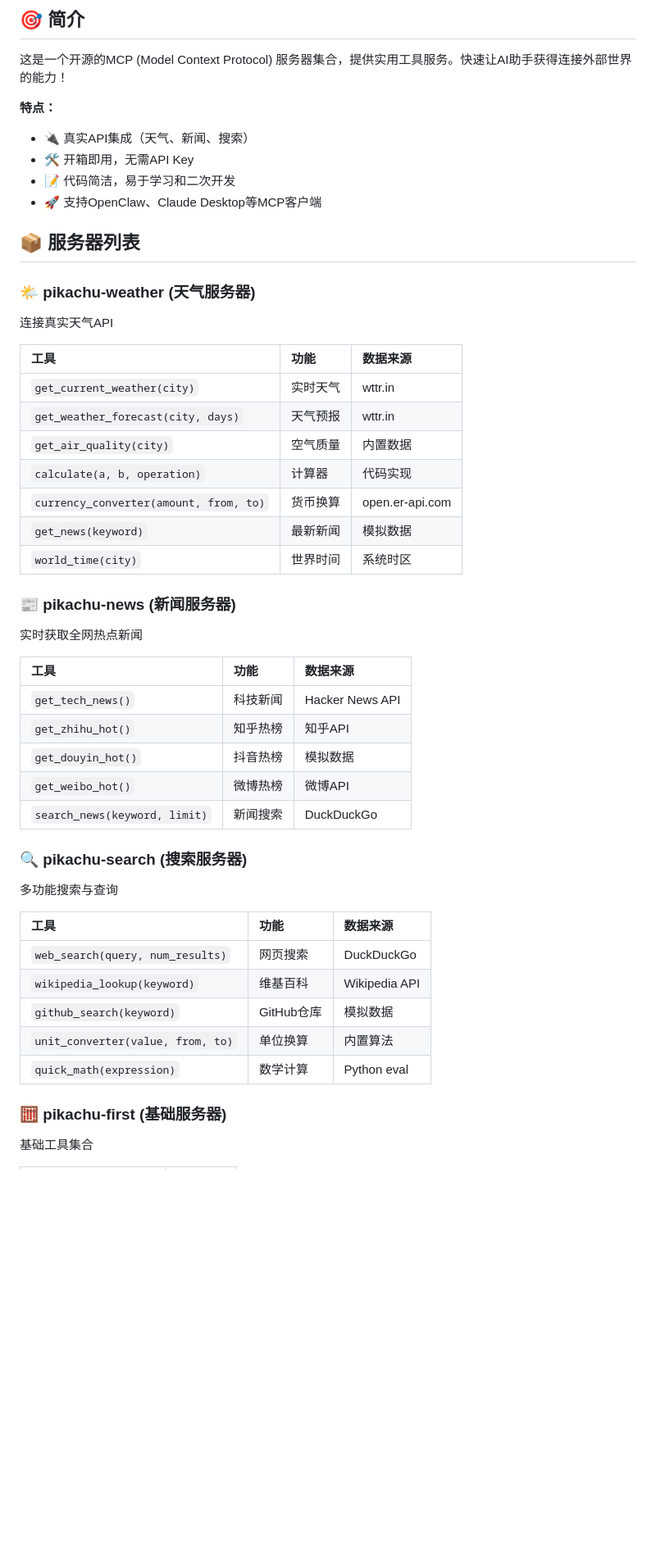
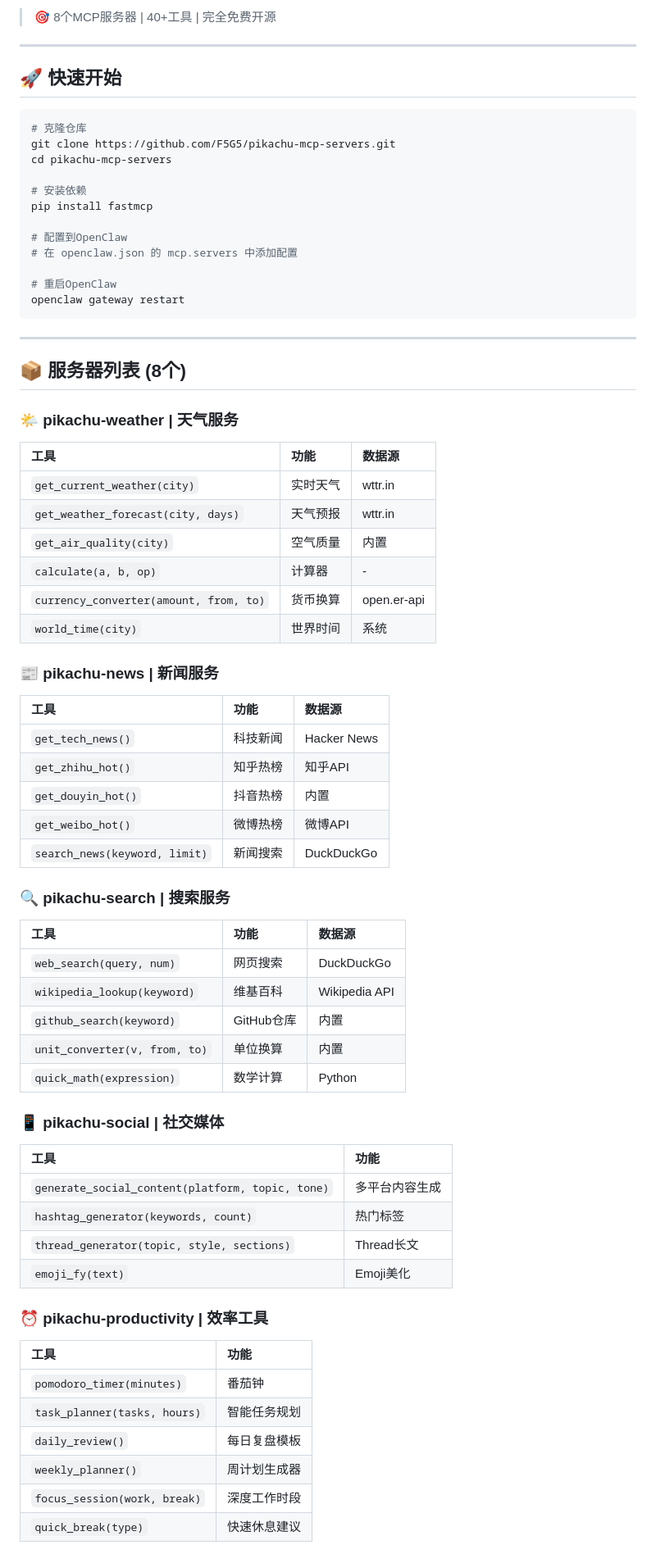
Before and after one commit to F5G5/pikachu-mcp-servers, a Markdown page: README.md, the part around one of its changes. Shown at 82% size. Rendered like a GitHub page; blank space fills up the shorter version.

Commit message:
Update README - 8 servers, 43+ tools

````diff
--- a/README.md
+++ b/README.md
@@ -8,50 +9,77 @@
 
-## 🎯 简介
+> 🎯 8个MCP服务器 | 40+工具 | 完全免费开源
 
-这是一个开源的MCP (Model Context Protocol) 服务器集合，提供实用工具服务。快速让AI助手获得连接外部世界的能力！
+---
 
-**特点：**
-- 🔌 真实API集成（天气、新闻、搜索）
-- 🛠️ 开箱即用，无需API Key
-- 📝 代码简洁，易于学习和二次开发
-- 🚀 支持OpenClaw、Claude Desktop等MCP客户端
+## 🚀 快速开始
 
-## 📦 服务器列表
+```bash
+# 克隆仓库
+git clone https://github.com/F5G5/pikachu-mcp-servers.git
+cd pikachu-mcp-servers
 
-### 🌤️ pikachu-weather (天气服务器)
-连接真实天气API
+# 安装依赖
+pip install fastmcp
 
-| 工具 | 功能 | 数据来源 |
+# 配置到OpenClaw
+# 在 openclaw.json 的 mcp.servers 中添加配置
+
+# 重启OpenClaw
+openclaw gateway restart
+```
+
+---
+
+## 📦 服务器列表 (8个)
+
+### 🌤️ pikachu-weather | 天气服务
+
+| 工具 | 功能 | 数据源 |
 |:---|:---|:---|
 | `get_current_weather(city)` | 实时天气 | wttr.in |
 | `get_weather_forecast(city, days)` | 天气预报 | wttr.in |
-| `get_air_quality(city)` | 空气质量 | 内置数据 |
-| `calculate(a, b, operation)` | 计算器 | 代码实现 |
-| `currency_converter(amount, from, to)` | 货币换算 | open.er-api.com |
-| `get_news(keyword)` | 最新新闻 | 模拟数据 |
-| `world_time(city)` | 世界时间 | 系统时区 |
+| `get_air_quality(city)` | 空气质量 | 内置 |
+| `calculate(a, b, op)` | 计算器 | - |
+| `currency_converter(amount, from, to)` | 货币换算 | open.er-api |
+| `world_time(city)` | 世界时间 | 系统 |
 
-### 📰 pikachu-news (新闻服务器)
-实时获取全网热点新闻
+### 📰 pikachu-news | 新闻服务
 
-| 工具 | 功能 | 数据来源 |
+| 工具 | 功能 | 数据源 |
 |:---|:---|:---|
-| `get_tech_news()` | 科技新闻 | Hacker News API |
+| `get_tech_news()` | 科技新闻 | Hacker News |
 | `get_zhihu_hot()` | 知乎热榜 | 知乎API |
-| `get_douyin_hot()` | 抖音热榜 | 模拟数据 |
+| `get_douyin_hot()` | 抖音热榜 | 内置 |
 | `get_weibo_hot()` | 微博热榜 | 微博API |
 | `search_news(keyword, limit)` | 新闻搜索 | DuckDuckGo |
 
-### 🔍 pikachu-search (搜索服务器)
-多功能搜索与查询
+### 🔍 pikachu-search | 搜索服务
 
-| 工具 | 功能 | 数据来源 |
+| 工具 | 功能 | 数据源 |
 |:---|:---|:---|
-| `web_search(query, num_results)` | 网页搜索 | DuckDuckGo |
+| `web_search(query, num)` | 网页搜索 | DuckDuckGo |
 | `wikipedia_lookup(keyword)` | 维基百科 | Wikipedia API |
-| `github_search(keyword)` | GitHub仓库 | 模拟数据 |
-| `unit_converter(value, from, to)` | 单位换算 | 内置算法 |
-| `quick_math(expression)` | 数学计算 | Python eval |
+| `github_search(keyword)` | GitHub仓库 | 内置 |
+| `unit_converter(v, from, to)` | 单位换算 | 内置 |
+| `quick_math(expression)` | 数学计算 | Python |
 
-### 🧮 pikachu-first (基础服务器)
-基础工具集合
+### 📱 pikachu-social | 社交媒体
+
+| 工具 | 功能 |
+|:---|:---|
+| `generate_social_content(platform, topic, tone)` | 多平台内容生成 |
+| `hashtag_generator(keywords, count)` | 热门标签 |
+| `thread_generator(topic, style, sections)` | Thread长文 |
+| `emoji_fy(text)` | Emoji美化 |
+
+### ⏰ pikachu-productivity | 效率工具
+
+| 工具 | 功能 |
+|:---|:---|
+| `pomodoro_timer(minutes)` | 番茄钟 |
+| `task_planner(tasks, hours)` | 智能任务规划 |
+| `daily_review()` | 每日复盘模板 |
+| `weekly_planner()` | 周计划生成器 |
+| `focus_session(work, break)` | 深度工作时段 |
+| `quick_break(type)` | 快速休息建议 |
+
````
Also changed, not shown: other parts of README.md (+80 -110 lines).
